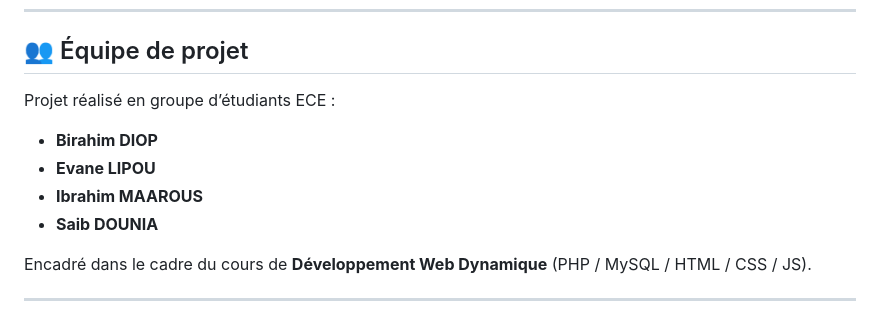
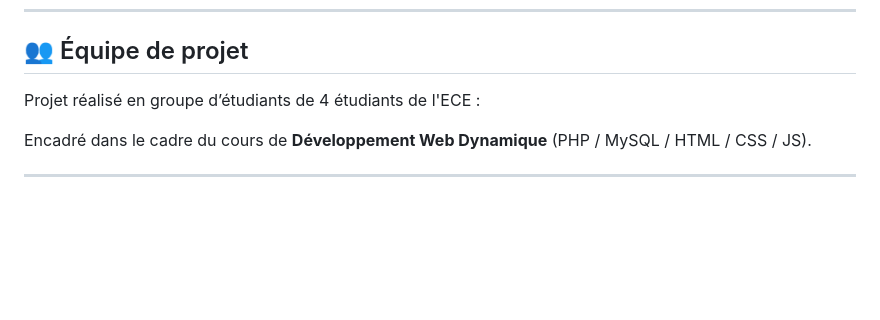
Before and after one commit to Evane-sudo/OmnesMarketPlace, a Markdown page: README.md, the part around the change. Drawn GitHub-style; blank space fills up the shorter version.

```diff
--- a/README.md
+++ b/README.md
@@ -7,11 +7,7 @@ Ce projet avait pour objectif de concevoir et développer une **plateforme e-com
 ---
 
 ## 👥 Équipe de projet
-Projet réalisé en groupe d’étudiants ECE :
-- **Birahim DIOP**
-- **Evane LIPOU**
-- **Ibrahim MAAROUS**
-- **Saib DOUNIA**
+Projet réalisé en groupe d’étudiants de 4 étudiants de l'ECE :
 
 Encadré dans le cadre du cours de **Développement Web Dynamique** (PHP / MySQL / HTML / CSS / JS).
 
```
